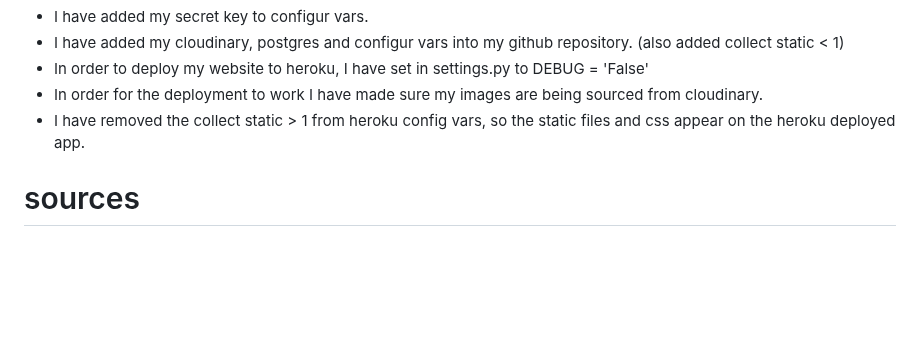
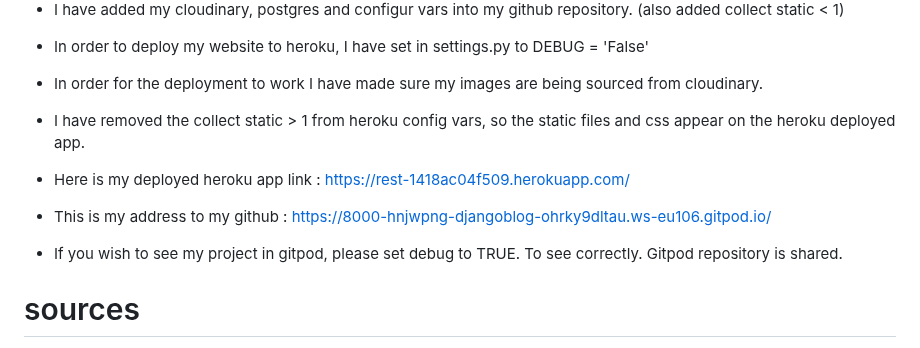
Before and after one commit to hnjw-png/DJANGOBLOG, a Markdown page: README.md, the part around one of its changes. Rendered like a GitHub page; blank space fills up the shorter version.

```diff
--- a/README.md
+++ b/README.md
@@ -316,6 +316,11 @@ I am testing my code using the testing function in django, i am writing the code
 * In order for the deployment to work I have made sure my images are being sourced from cloudinary.
 * I have removed the collect static > 1 from heroku config vars, so the static files and css appear on the heroku deployed app.
 
+* Here is my deployed heroku app link : https://rest-1418ac04f509.herokuapp.com/
+
+* This is my address to my github : https://8000-hnjwpng-djangoblog-ohrky9dltau.ws-eu106.gitpod.io/
+* If you wish to see my project in gitpod, please set debug to TRUE. To see correctly. Gitpod repository is shared.
+
 # sources
 
 * background image = https://pixabay.com/photos/concert-confetti-party-event-club-2527495/
```
Also changed, not shown: other parts of README.md (+1 -1 lines).
